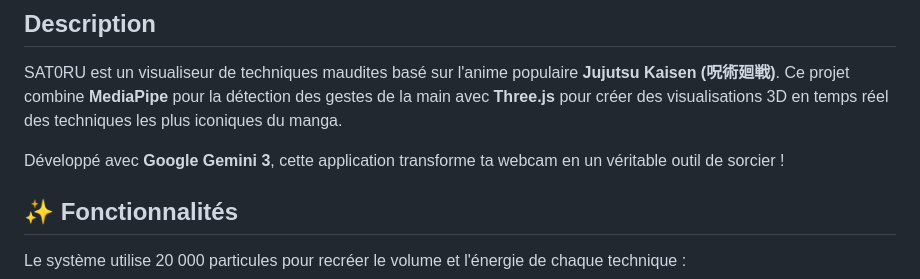
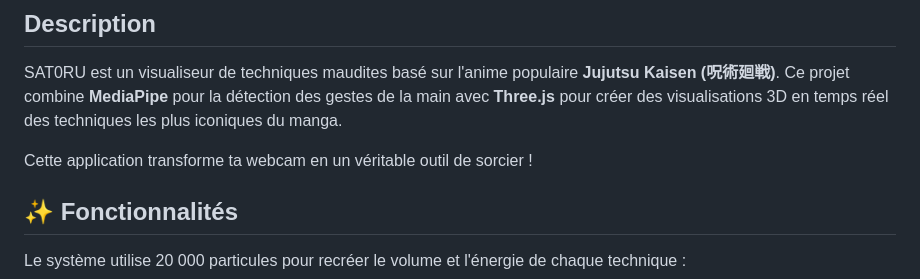
Before and after one commit to kiluazoldick/Satoru-Gojo-Simulator, a Markdown page: README.md, the part around the change. Drawn GitHub-style.

```diff
--- a/README.md
+++ b/README.md
@@ -6,7 +6,7 @@
 
 SAT0RU est un visualiseur de techniques maudites basé sur l'anime populaire **Jujutsu Kaisen (呪術廻戦)**. Ce projet combine **MediaPipe** pour la détection des gestes de la main avec **Three.js** pour créer des visualisations 3D en temps réel des techniques les plus iconiques du manga.
 
-Développé avec **Google Gemini 3**, cette application transforme ta webcam en un véritable outil de sorcier !
+Cette application transforme ta webcam en un véritable outil de sorcier !
 
 ## ✨ Fonctionnalités
 
```
